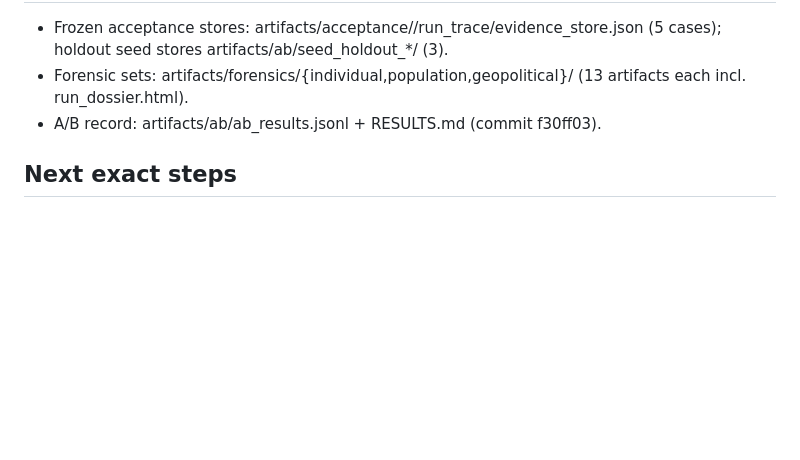
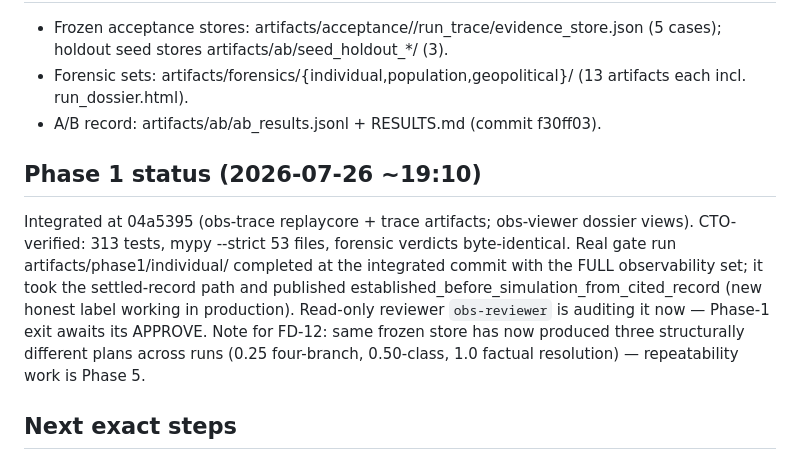
Before and after one commit to fnstggl/SWORLDMODEL-CORE, a Markdown page: docs/CONTINUATION.md, the part around the change. GitHub-like rendering; blank space fills up the shorter version.

Commit message:
Checkpoint: Phase 1 integrated at 04a5395; gate run complete; reviewer in flight
Co-Authored-By: Claude Fable 5 <noreply@anthropic.com>
Claude-Session: https://claude.ai/code/session_014XszdaDCJaDCyAEZD2fA6L

```diff
--- a/docs/CONTINUATION.md
+++ b/docs/CONTINUATION.md
@@ -37,6 +37,18 @@ context window ended.
   artifacts each incl. run_dossier.html).
 - A/B record: artifacts/ab/ab_results.jsonl + RESULTS.md (commit f30ff03).
 
+## Phase 1 status (2026-07-26 ~19:10)
+
+Integrated at 04a5395 (obs-trace replaycore + trace artifacts; obs-viewer dossier
+views). CTO-verified: 313 tests, mypy --strict 53 files, forensic verdicts
+byte-identical. Real gate run artifacts/phase1/individual/ completed at the
+integrated commit with the FULL observability set; it took the settled-record path
+and published established_before_simulation_from_cited_record (new honest label
+working in production). Read-only reviewer `obs-reviewer` is auditing it now —
+Phase-1 exit awaits its APPROVE. Note for FD-12: same frozen store has now produced
+three structurally different plans across runs (0.25 four-branch, 0.50-class, 1.0
+factual resolution) — repeatability work is Phase 5.
+
 ## Next exact steps
 
 1. Integrate `fix/observability-trace` then `fix/observability-viewer` (in that
```
